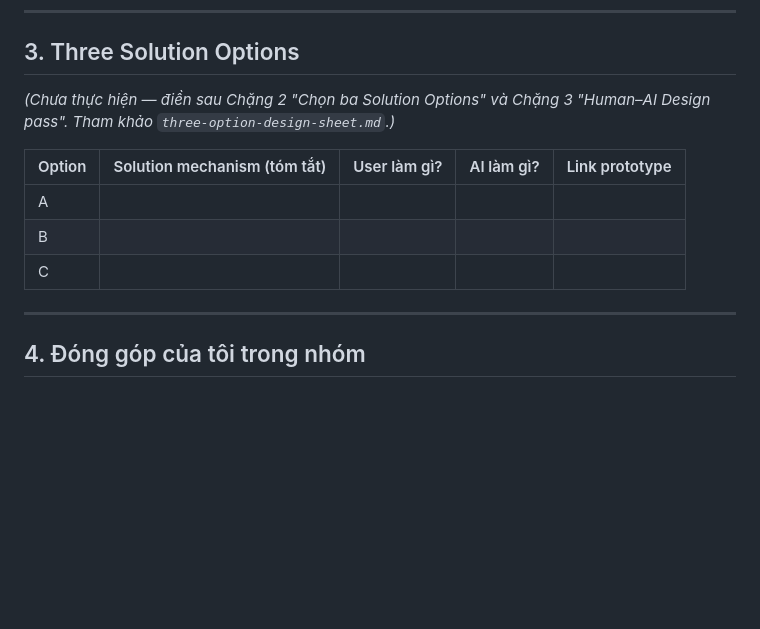
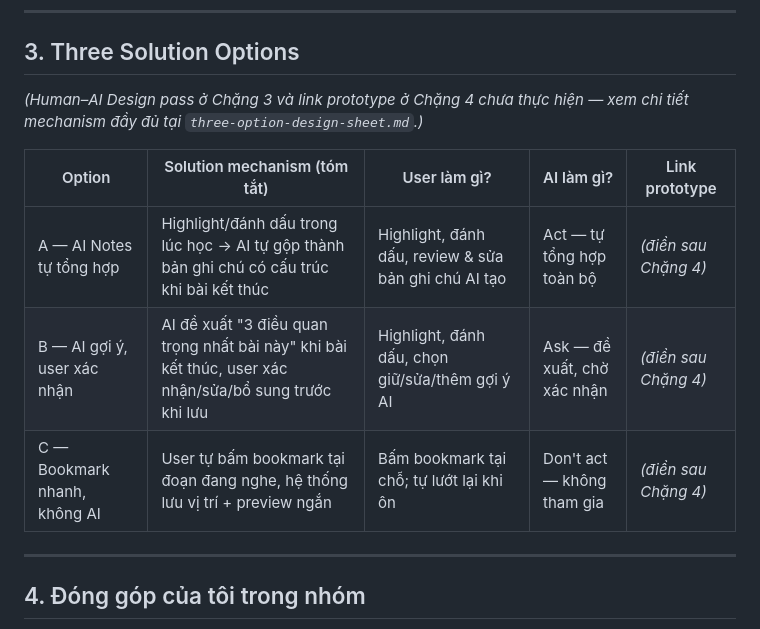
Before and after one commit to Hien222005/Track1_Day18_2A202601162_TranChiHien, a Markdown page: README/README.md, the part around the change. Rendered like a GitHub page; blank space fills up the shorter version.

Commit message:
Cập nhật 3 solutions

```diff
--- a/README/README.md
+++ b/README/README.md
@@ -41,13 +41,13 @@
 
 ## 3. Three Solution Options
 
-_(Chưa thực hiện — điền sau Chặng 2 "Chọn ba Solution Options" và Chặng 3 "Human–AI Design pass". Tham khảo `three-option-design-sheet.md`.)_
+_(Human–AI Design pass ở Chặng 3 và link prototype ở Chặng 4 chưa thực hiện — xem chi tiết mechanism đầy đủ tại `three-option-design-sheet.md`.)_
 
 | Option | Solution mechanism (tóm tắt) | User làm gì? | AI làm gì? | Link prototype |
 |---|---|---|---|---|
-| A | | | | |
-| B | | | | |
-| C | | | | |
+| A — AI Notes tự tổng hợp | Highlight/đánh dấu trong lúc học → AI tự gộp thành bản ghi chú có cấu trúc khi bài kết thúc | Highlight, đánh dấu, review & sửa bản ghi chú AI tạo | Act — tự tổng hợp toàn bộ | _(điền sau Chặng 4)_ |
+| B — AI gợi ý, user xác nhận | AI đề xuất "3 điều quan trọng nhất bài này" khi bài kết thúc, user xác nhận/sửa/bổ sung trước khi lưu | Highlight, đánh dấu, chọn giữ/sửa/thêm gợi ý AI | Ask — đề xuất, chờ xác nhận | _(điền sau Chặng 4)_ |
+| C — Bookmark nhanh, không AI | User tự bấm bookmark tại đoạn đang nghe, hệ thống lưu vị trí + preview ngắn | Bấm bookmark tại chỗ; tự lướt lại khi ôn | Don't act — không tham gia | _(điền sau Chặng 4)_ |
 
 ---
 
```
